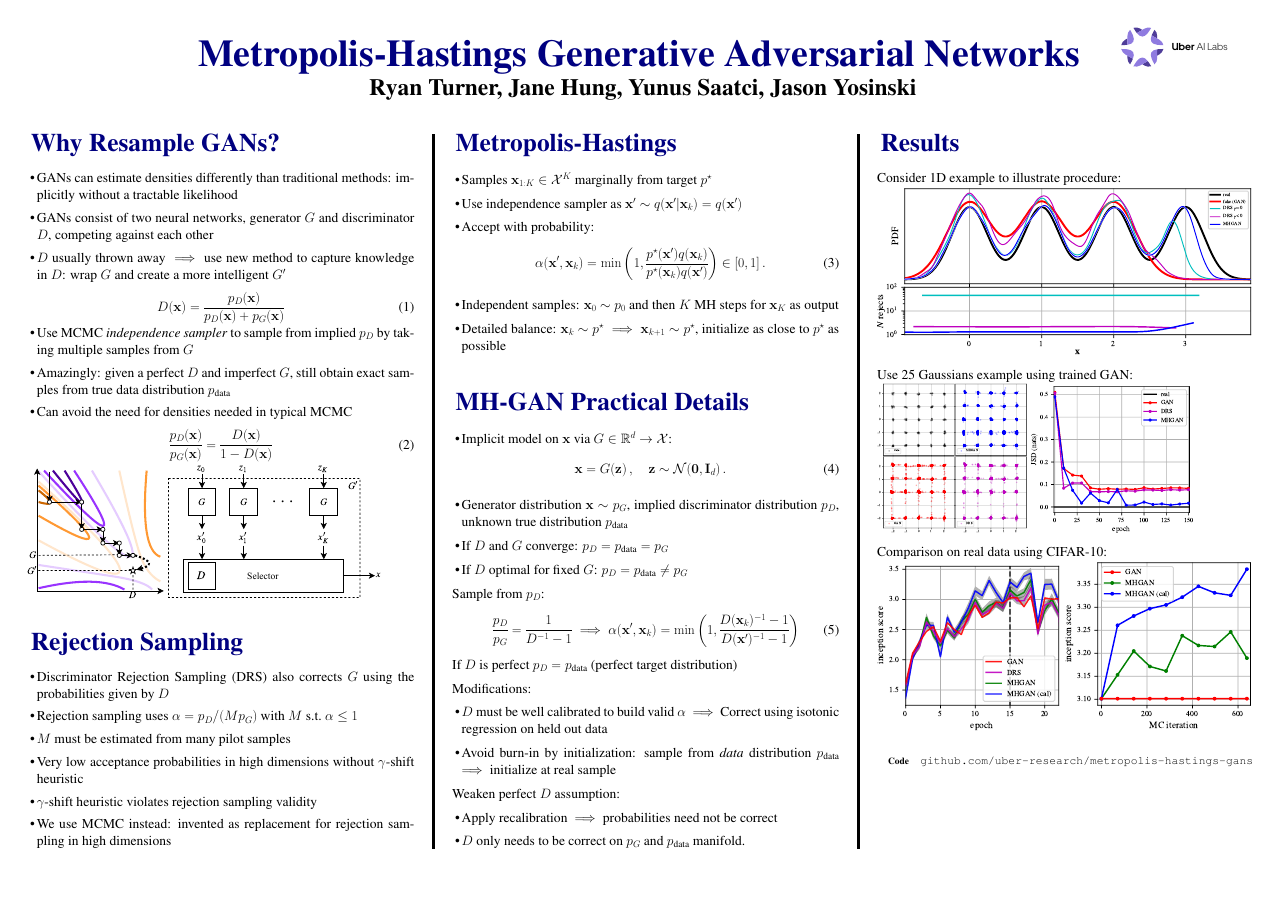
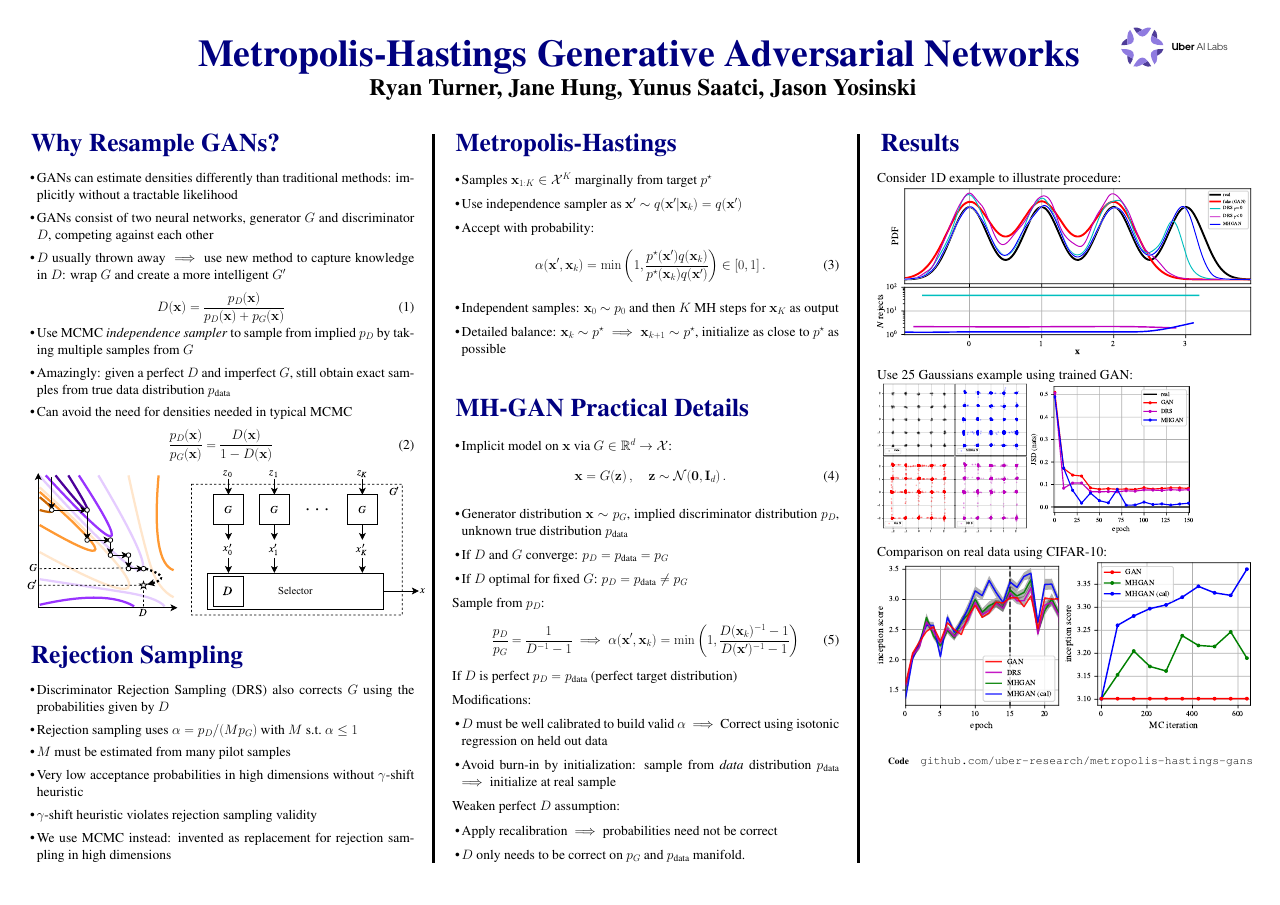
Before and after one commit to rdturnermtl/mhgan_tex, a LaTeX poster (poster/mhgan_poster.tex): the whole page. Compiled offline with pdfLaTeX.

Commit message:
some spacing adjustments

```diff
--- a/poster/mhgan_poster.tex
+++ b/poster/mhgan_poster.tex
@@ -173,8 +173,11 @@
   \frac{\PD(\vec x)}{\PG(\vec x)} = \frac{D(\vec x)}{1 - D(\vec x)}
 \end{align}
 %
-\includegraphics[scale=2.5]{../figures/coord_descent.pdf}
-\includegraphics[scale=2.5]{../figures/block_diag.pdf}
+~\\
+\includegraphics[scale=2.75]{../figures/coord_descent.pdf}
+\hspace{7mm}
+\includegraphics[scale=2.75]{../figures/block_diag.pdf}
+\vspace{-2cm}
 
 \mysection{Rejection Sampling}
 
```
